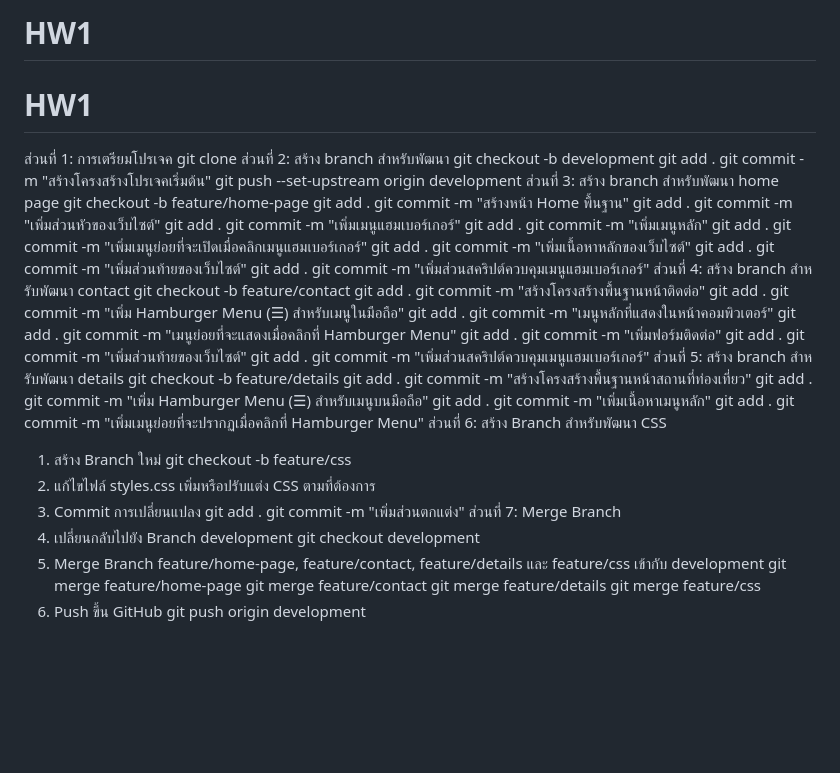
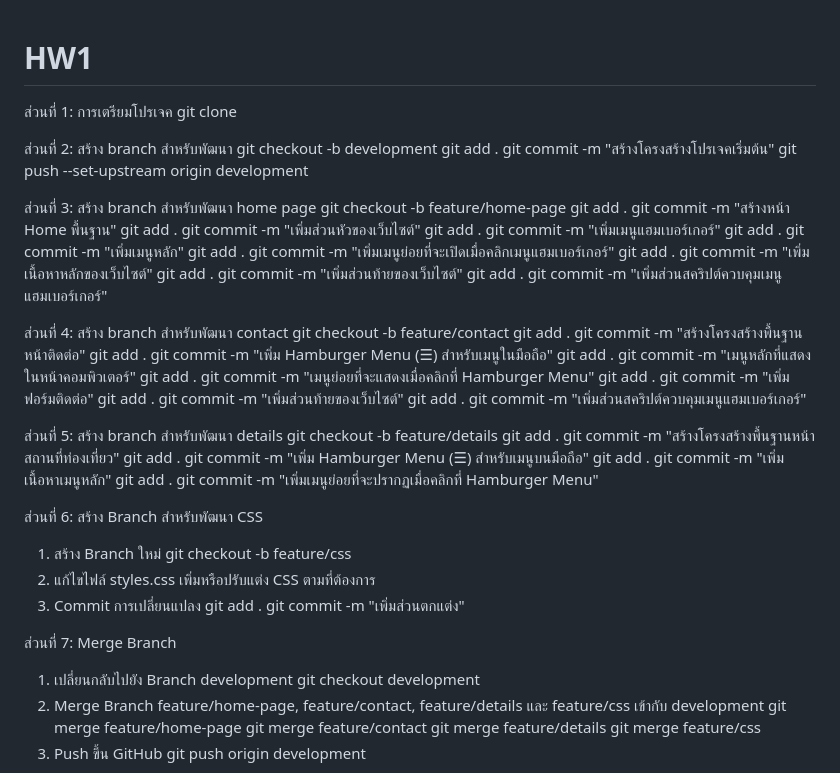
Before and after one commit to Filmmii/HW1, a Markdown page: README.md, the part around the change. Drawn GitHub-style; blank space fills up the shorter version.

```diff
--- a/README.md
+++ b/README.md
@@ -1,12 +1,13 @@
-# HW1
 # HW1
 ส่วนที่ 1: การเตรียมโปรเจค
 git clone <your-repo-url>
+
 ส่วนที่ 2: สร้าง branch สําหรับพัฒนา
 git checkout -b development
 git add .
 git commit -m "สร้างโครงสร้างโปรเจคเริ่มต้น"
 git push --set-upstream origin development
+
 ส่วนที่ 3: สร้าง branch สําหรับพัฒนา home page
 git checkout -b feature/home-page
 git add .
@@ -25,6 +26,7 @@ git add .
 git commit -m "เพิ่มส่วนท้ายของเว็บไซต์"
 git add .
 git commit -m "เพิ่มส่วนสคริปต์ควบคุมเมนูแฮมเบอร์เกอร์"
+
 ส่วนที่ 4: สร้าง branch สําหรับพัฒนา contact
 git checkout -b feature/contact
 git add .
@@ -41,6 +43,7 @@ git add .
 git commit -m "เพิ่มส่วนท้ายของเว็บไซต์"
 git add .
 git commit -m "เพิ่มส่วนสคริปต์ควบคุมเมนูแฮมเบอร์เกอร์"
+
 ส่วนที่ 5: สร้าง branch สําหรับพัฒนา details
 git checkout -b feature/details
 git add .
@@ -51,6 +54,7 @@ git add .
 git commit -m "เพิ่มเนื้อหาเมนูหลัก"
 git add .
 git commit -m "เพิ่มเมนูย่อยที่จะปรากฏเมื่อคลิกที่ Hamburger Menu"
+
 ส่วนที่ 6: สร้าง Branch สำหรับพัฒนา CSS
 1. สร้าง Branch ใหม่
 git checkout -b feature/css
@@ -59,6 +63,7 @@ git checkout -b feature/css
 3. Commit การเปลี่ยนแปลง
 git add .
 git commit -m "เพิ่มส่วนตกแต่ง"
+
 ส่วนที่ 7: Merge Branch
 1. เปลี่ยนกลับไปยัง Branch development
 git checkout development
```
